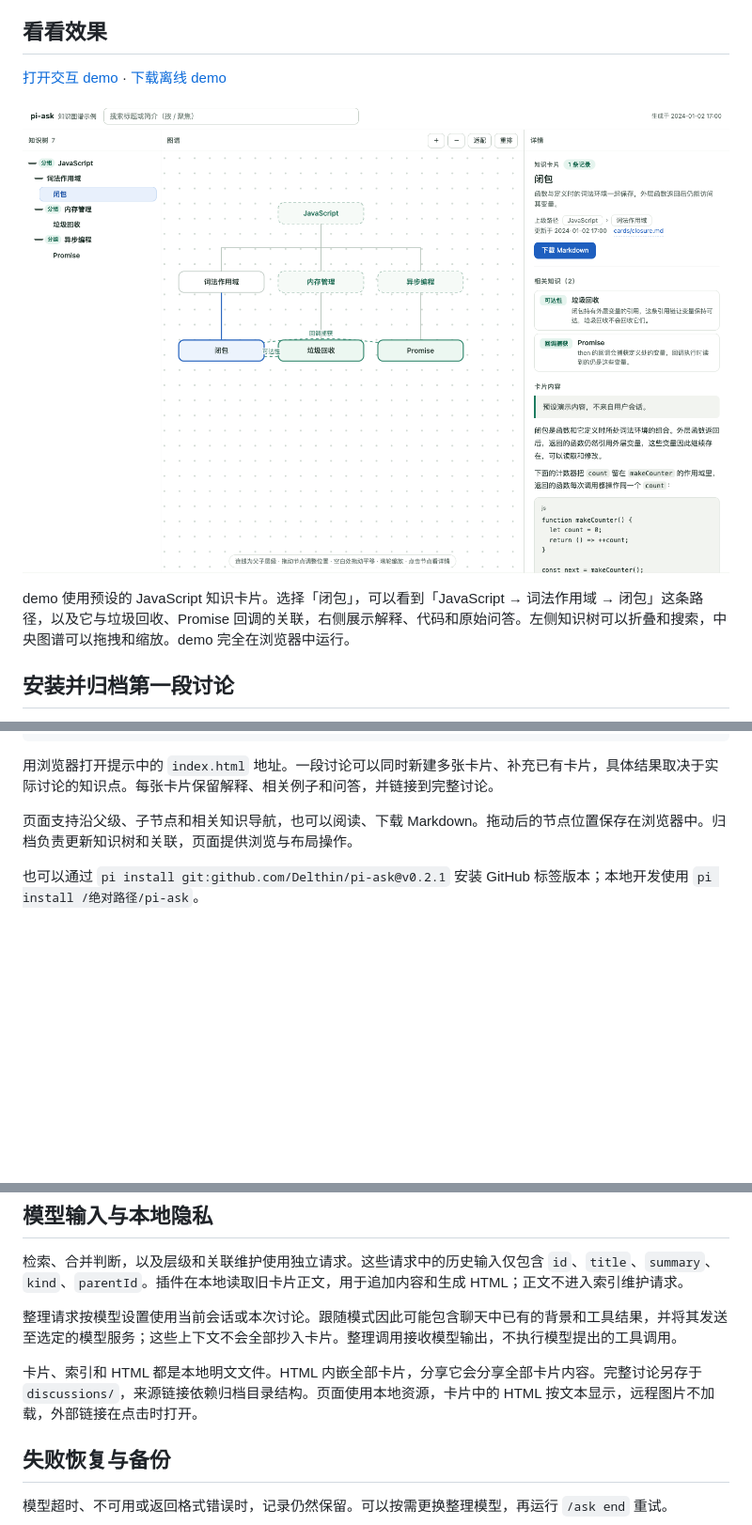
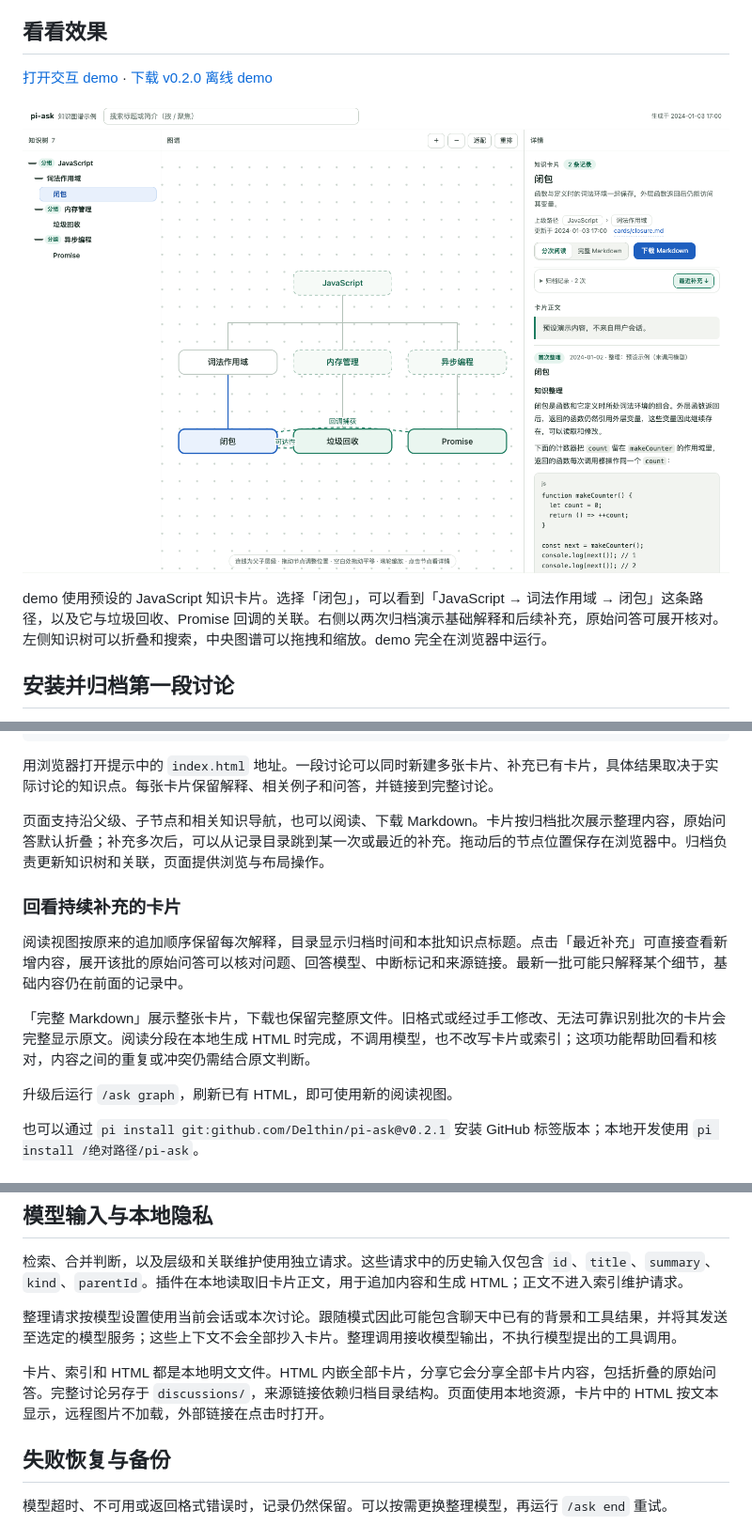
Before and after one commit to Delthin/pi-ask, a Markdown page: README.zh-CN.md, 3 parts joined by grey strips. Shown at 94% size. GitHub-like rendering; pictures changed too: demo/preview.png; blank space fills up the shorter version.

```diff
--- a/README.zh-CN.md
+++ b/README.zh-CN.md
@@ -6,11 +6,11 @@ pi-ask 将 Pi 中的讨论整理成保存在本地的 Markdown 知识卡片。
 
 ## 看看效果
 
-[打开交互 demo](https://delthin.github.io/pi-ask/) · [下载离线 demo](https://github.com/Delthin/pi-ask/releases/download/v0.2.0/pi-ask-demo.zip)
+[打开交互 demo](https://delthin.github.io/pi-ask/) · [下载 v0.2.0 离线 demo](https://github.com/Delthin/pi-ask/releases/download/v0.2.0/pi-ask-demo.zip)
 
 [![pi-ask 示例：三级知识树、语义关联和 Markdown 卡片](https://raw.githubusercontent.com/Delthin/pi-ask/main/demo/preview.png)](https://delthin.github.io/pi-ask/)
 
-demo 使用预设的 JavaScript 知识卡片。选择「闭包」，可以看到「JavaScript → 词法作用域 → 闭包」这条路径，以及它与垃圾回收、Promise 回调的关联，右侧展示解释、代码和原始问答。左侧知识树可以折叠和搜索，中央图谱可以拖拽和缩放。demo 完全在浏览器中运行。
+demo 使用预设的 JavaScript 知识卡片。选择「闭包」，可以看到「JavaScript → 词法作用域 → 闭包」这条路径，以及它与垃圾回收、Promise 回调的关联。右侧以两次归档演示基础解释和后续补充，原始问答可展开核对。左侧知识树可以折叠和搜索，中央图谱可以拖拽和缩放。demo 完全在浏览器中运行。
 
 ## 安装并归档第一段讨论
 
@@ -42,7 +42,15 @@ pi install npm:@delthin/pi-ask
 
 用浏览器打开提示中的 `index.html` 地址。一段讨论可以同时新建多张卡片、补充已有卡片，具体结果取决于实际讨论的知识点。每张卡片保留解释、相关例子和问答，并链接到完整讨论。
 
-页面支持沿父级、子节点和相关知识导航，也可以阅读、下载 Markdown。拖动后的节点位置保存在浏览器中。归档负责更新知识树和关联，页面提供浏览与布局操作。
+页面支持沿父级、子节点和相关知识导航，也可以阅读、下载 Markdown。卡片按归档批次展示整理内容，原始问答默认折叠；补充多次后，可以从记录目录跳到某一次或最近的补充。拖动后的节点位置保存在浏览器中。归档负责更新知识树和关联，页面提供浏览与布局操作。
+
+### 回看持续补充的卡片
+
+阅读视图按原来的追加顺序保留每次解释，目录显示归档时间和本批知识点标题。点击「最近补充」可直接查看新增内容，展开该批的原始问答可以核对问题、回答模型、中断标记和来源链接。最新一批可能只解释某个细节，基础内容仍在前面的记录中。
+
+「完整 Markdown」展示整张卡片，下载也保留完整原文件。旧格式或经过手工修改、无法可靠识别批次的卡片会完整显示原文。阅读分段在本地生成 HTML 时完成，不调用模型，也不改写卡片或索引；这项功能帮助回看和核对，内容之间的重复或冲突仍需结合原文判断。
+
+升级后运行 `/ask graph`，刷新已有 HTML，即可使用新的阅读视图。
 
 也可以通过 `pi install git:github.com/Delthin/pi-ask@v0.2.1` 安装 GitHub 标签版本；本地开发使用 `pi install /绝对路径/pi-ask`。
 
@@ -126,7 +134,7 @@ pi install npm:@delthin/pi-ask
 
 整理请求按模型设置使用当前会话或本次讨论。跟随模式因此可能包含聊天中已有的背景和工具结果，并将其发送至选定的模型服务；这些上下文不会全部抄入卡片。整理调用接收模型输出，不执行模型提出的工具调用。
 
-卡片、索引和 HTML 都是本地明文文件。HTML 内嵌全部卡片，分享它会分享全部卡片内容。完整讨论另存于 `discussions/`，来源链接依赖归档目录结构。页面使用本地资源，卡片中的 HTML 按文本显示，远程图片不加载，外部链接在点击时打开。
+卡片、索引和 HTML 都是本地明文文件。HTML 内嵌全部卡片，分享它会分享全部卡片内容，包括折叠的原始问答。完整讨论另存于 `discussions/`，来源链接依赖归档目录结构。页面使用本地资源，卡片中的 HTML 按文本显示，远程图片不加载，外部链接在点击时打开。
 
 ## 失败恢复与备份
 
```
Also changed, not shown: README.md (+12 -4 lines), 17 other files.
